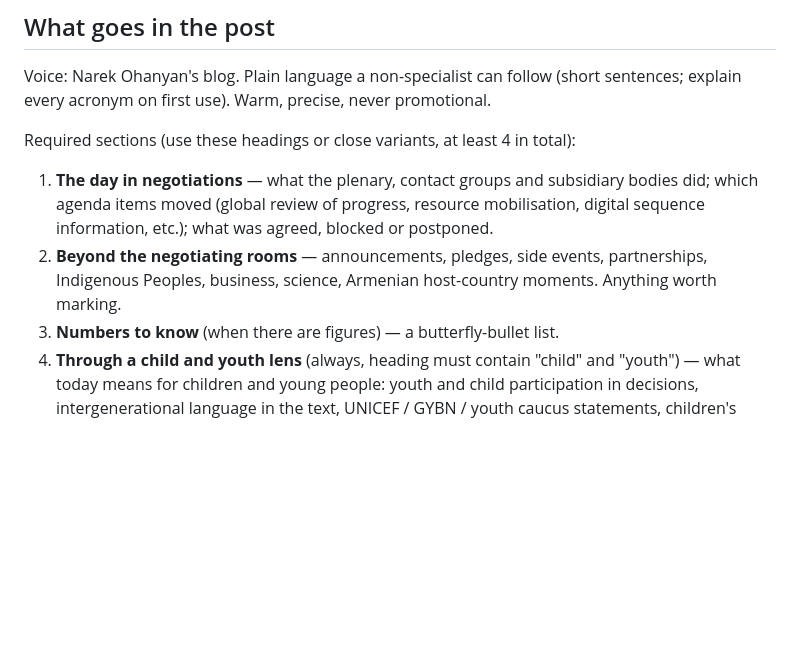
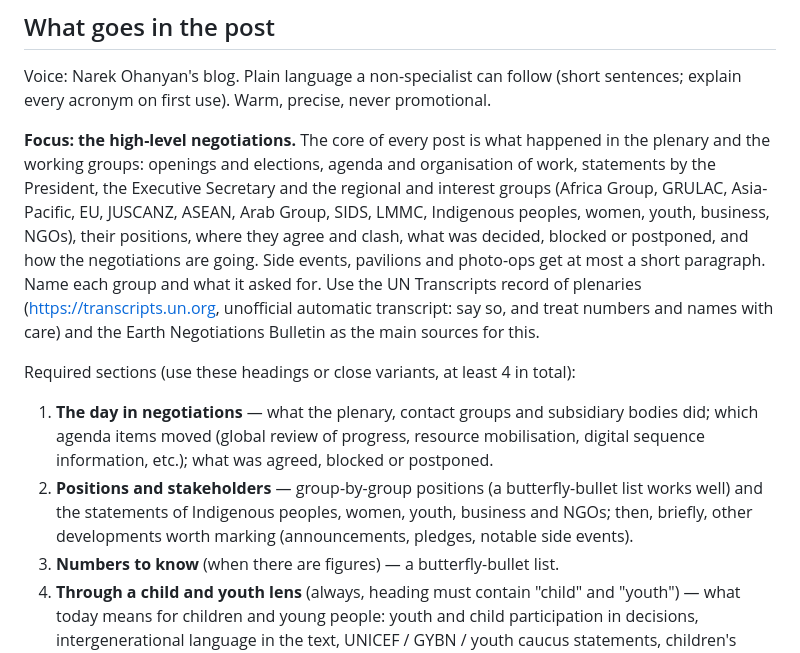
Before and after one commit to Narek-Ohanyan/narekohanyan.com, a Markdown page: _autoblog/README.md, the part around the change. Rendered like a GitHub page; blank space fills up the shorter version.

Commit message:
autoblog: focus on high-level negotiations (plenary, statements, positions)
Co-Authored-By: Claude Sonnet 5.5 <noreply@anthropic.com>

```diff
--- a/_autoblog/README.md
+++ b/_autoblog/README.md
@@ -29,14 +29,25 @@ the posts are written; no change to the routine itself is needed.
 Voice: Narek Ohanyan's blog. Plain language a non-specialist can follow (short
 sentences; explain every acronym on first use). Warm, precise, never promotional.
 
+**Focus: the high-level negotiations.** The core of every post is what happened in the
+plenary and the working groups: openings and elections, agenda and organisation of work,
+statements by the President, the Executive Secretary and the regional and interest groups
+(Africa Group, GRULAC, Asia-Pacific, EU, JUSCANZ, ASEAN, Arab Group, SIDS, LMMC, Indigenous
+peoples, women, youth, business, NGOs), their positions, where they agree and clash, what
+was decided, blocked or postponed, and how the negotiations are going. Side events, pavilions
+and photo-ops get at most a short paragraph. Name each group and what it asked for.
+Use the UN Transcripts record of plenaries (https://transcripts.un.org, unofficial automatic
+transcript: say so, and treat numbers and names with care) and the Earth Negotiations
+Bulletin as the main sources for this.
+
 Required sections (use these headings or close variants, at least 4 in total):
 
 1. **The day in negotiations** — what the plenary, contact groups and subsidiary bodies
    did; which agenda items moved (global review of progress, resource mobilisation,
    digital sequence information, etc.); what was agreed, blocked or postponed.
-2. **Beyond the negotiating rooms** — announcements, pledges, side events, partnerships,
-   Indigenous Peoples, business, science, Armenian host-country moments. Anything
-   worth marking.
+2. **Positions and stakeholders** — group-by-group positions (a butterfly-bullet list works
+   well) and the statements of Indigenous peoples, women, youth, business and NGOs; then,
+   briefly, other developments worth marking (announcements, pledges, notable side events).
 3. **Numbers to know** (when there are figures) — a butterfly-bullet list.
 4. **Through a child and youth lens** (always, heading must contain "child" and "youth")
    — what today means for children and young people: youth and child participation in
```
